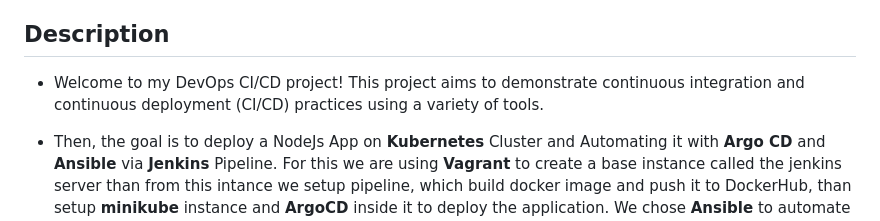
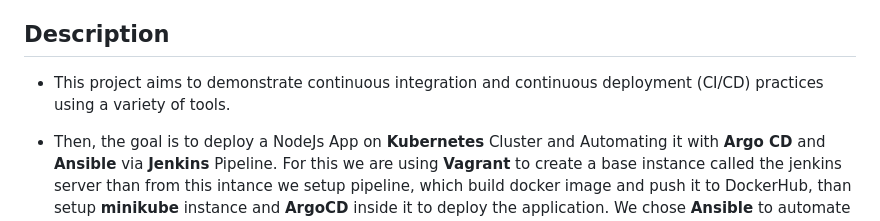
Before and after one commit to mansourka06/devops-project10, a Markdown page: readme.md, the part around the change. Rendered like a GitHub page.

```diff
--- a/readme.md
+++ b/readme.md
@@ -4,7 +4,7 @@
 Welcome to the End-to-End DevOps Project guide! In this comprehensive project, we will walk through the process of setting up a robust CI/CD infra, DevOps best practices, and security measures. This project aims to provide hands-on experience in automating, configuring and deploying a scalable application environment.
 
 ## Description
-- Welcome to my DevOps CI/CD project! This project aims to demonstrate continuous integration and continuous deployment (CI/CD) practices using a variety of tools.
+- This project aims to demonstrate continuous integration and continuous deployment (CI/CD) practices using a variety of tools.
 
 - Then, the goal is to deploy a NodeJs App on **Kubernetes** Cluster and Automating it with **Argo CD** and **Ansible** via **Jenkins** Pipeline.
 For this we are using **Vagrant** to create a base instance called the jenkins server than from this intance we setup pipeline, which build docker image and push it to DockerHub, than setup **minikube** instance and **ArgoCD** inside it to deploy the application. We chose **Ansible** to automate the installation of all tools used in this project.
```
